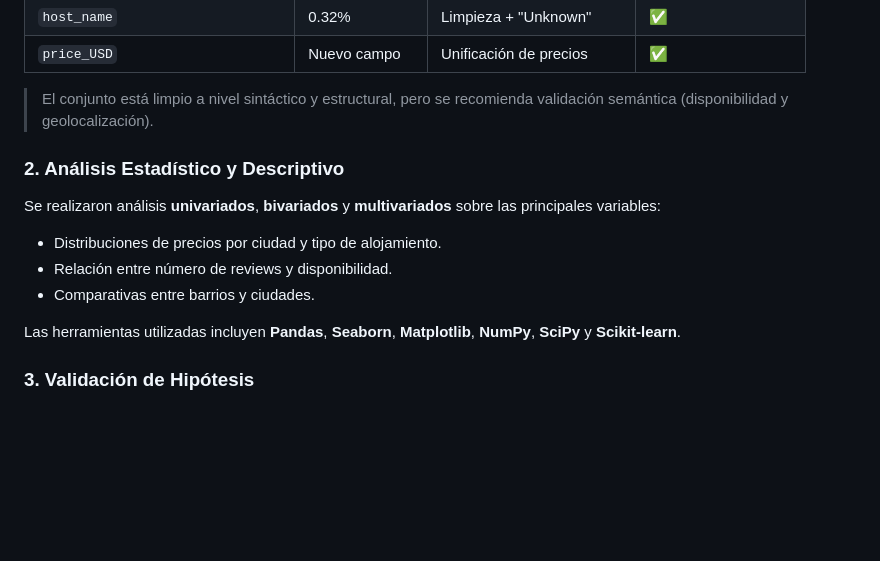
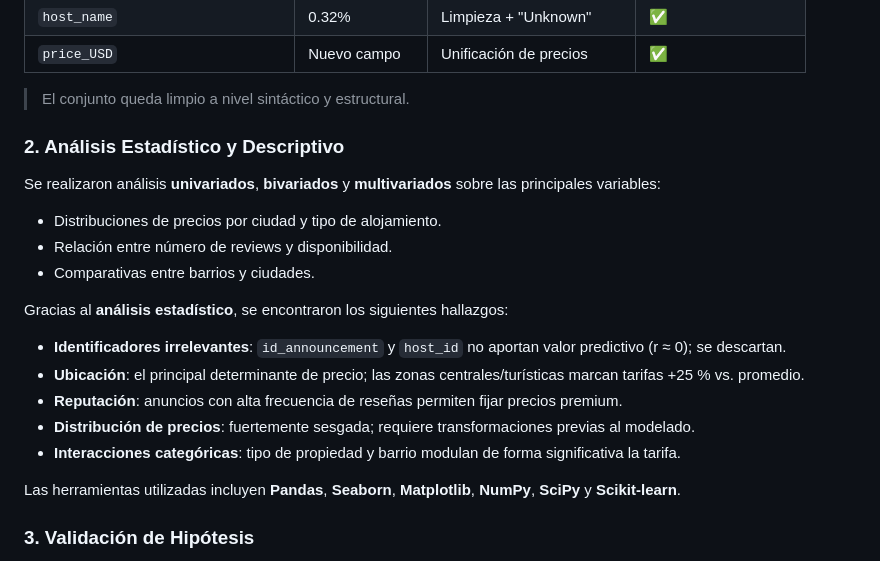
Before and after one commit to Yael-Parra/Airbnb-Analysis, a Markdown page: README.md, the part around the change. Rendered like a GitHub page; blank space fills up the shorter version.

Commit message:
feat: add info readme

```diff
--- a/README.md
+++ b/README.md
@@ -29,7 +29,7 @@ Los datos fueron fusionados a partir de archivos CSV individuales por ciudad med
 | `host_name`                      | 0.32%           | Limpieza + "Unknown"      | ✅                   |
 | `price_USD`                      | Nuevo campo     | Unificación de precios    | ✅                   |
 
-> El conjunto está limpio a nivel sintáctico y estructural, pero se recomienda validación semántica (disponibilidad y geolocalización).
+> El conjunto queda limpio a nivel sintáctico y estructural.
 
 ### <span style="color: #FF5A5F99">2. Análisis Estadístico y Descriptivo</span>
 
@@ -38,6 +38,14 @@ Se realizaron análisis **univariados**, **bivariados** y **multivariados** sobr
 - Distribuciones de precios por ciudad y tipo de alojamiento.
 - Relación entre número de reviews y disponibilidad.
 - Comparativas entre barrios y ciudades.
+
+Gracias al **análisis estadístico**, se encontraron los siguientes hallazgos:
+
+- **Identificadores irrelevantes**: `id_announcement` y `host_id` no aportan valor predictivo (r ≈ 0); se descartan.
+- **Ubicación**: el principal determinante de precio; las zonas centrales/turísticas marcan tarifas +25 % vs. promedio.
+- **Reputación**: anuncios con alta frecuencia de reseñas permiten fijar precios premium.
+- **Distribución de precios**: fuertemente sesgada; requiere transformaciones previas al modelado.
+- **Interacciones categóricas**: tipo de propiedad y barrio modulan de forma significativa la tarifa.
 
 Las herramientas utilizadas incluyen **Pandas**, **Seaborn**, **Matplotlib**, **NumPy**, **SciPy** y **Scikit-learn**.
 
```
